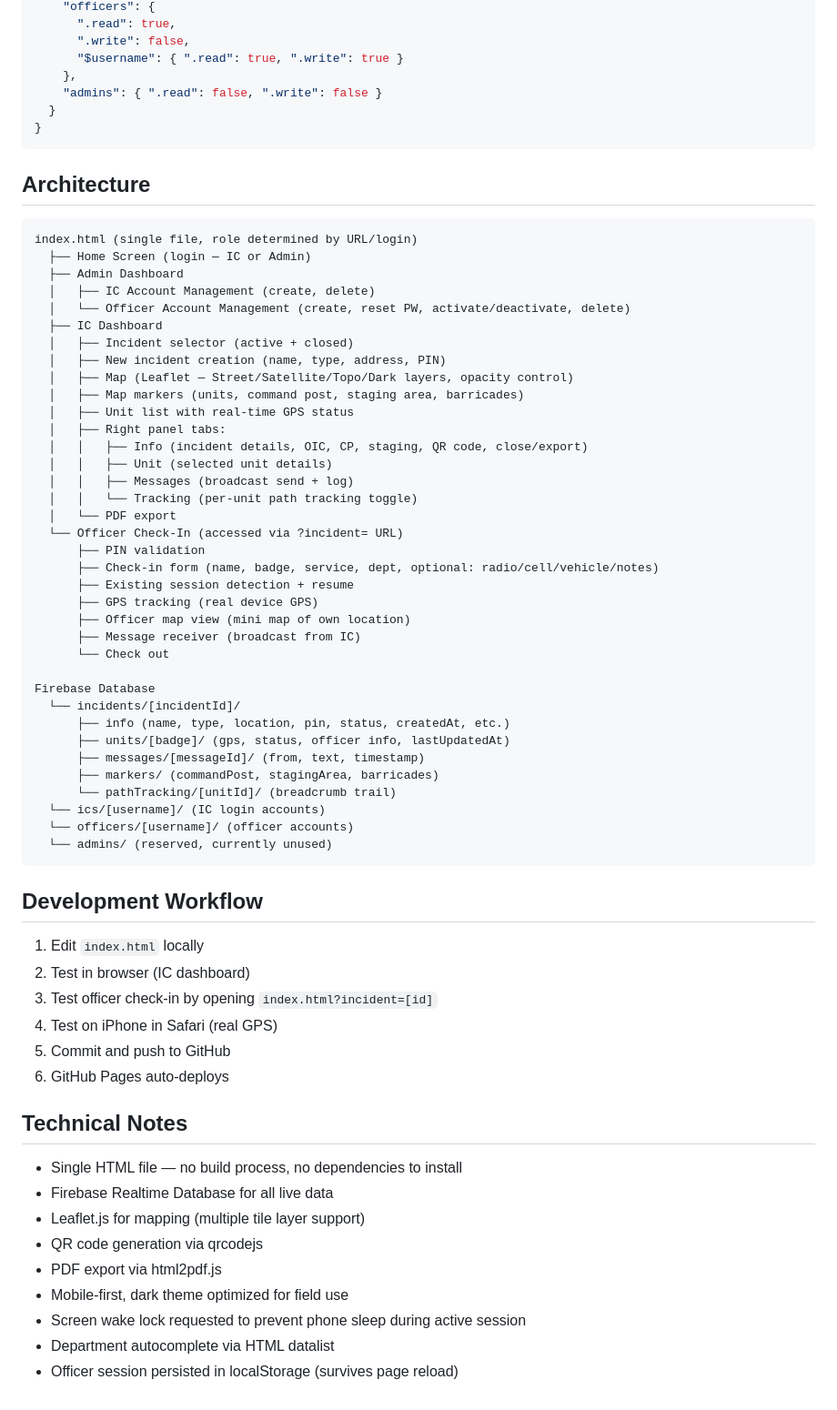
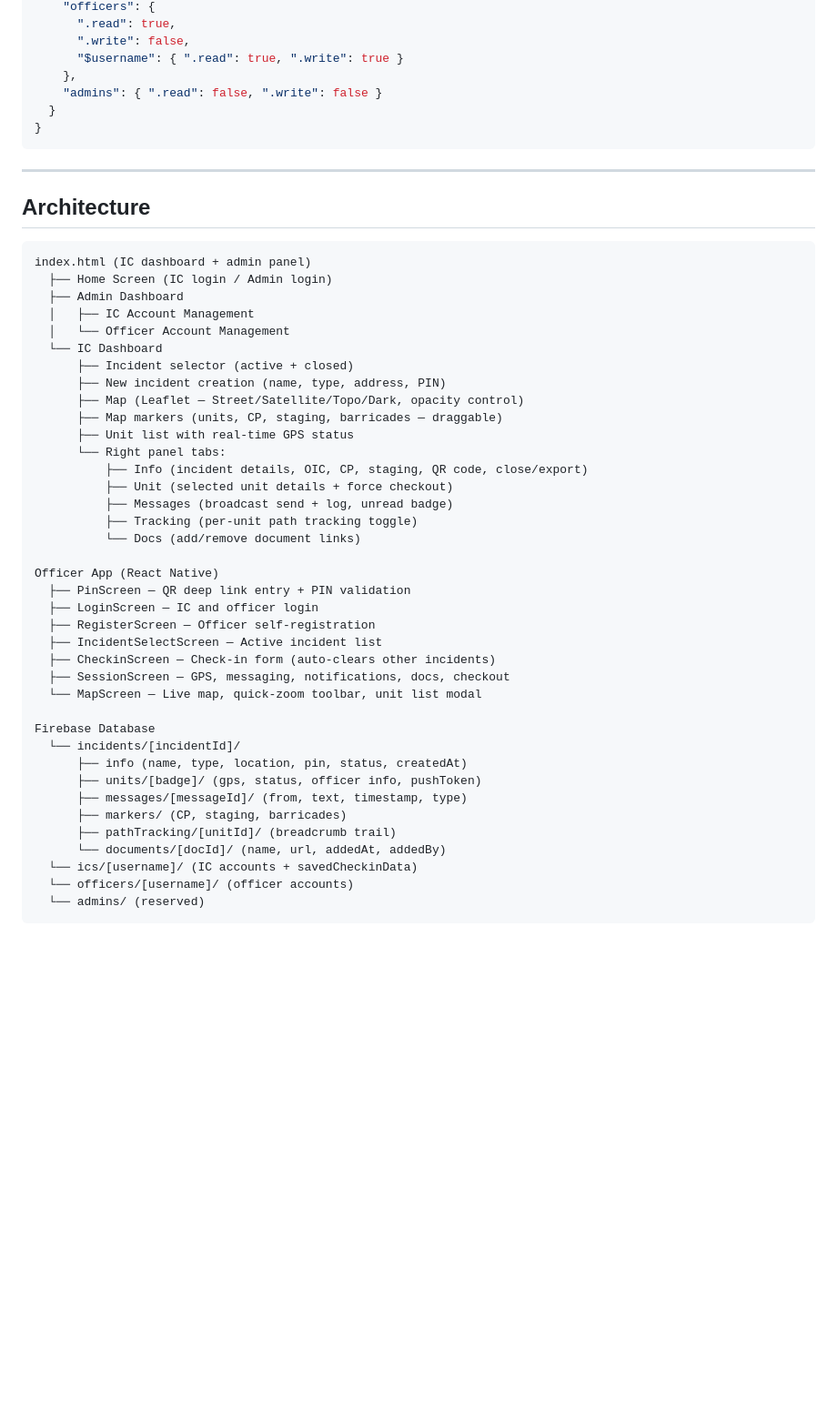
Before and after one commit to aframe99/spd-tracker, a Markdown page: PROJECT.md, the part around one of its changes. Shown at 91% size. Rendered like a GitHub page; blank space fills up the shorter version.

````diff
--- a/PROJECT.md
+++ b/PROJECT.md
@@ -134,61 +250,46 @@ appId: 1:1833033387326:web:09b8659a1004aa42bbc6ef
 }
 ```
 
+---
+
 ## Architecture
 ```
-index.html (single file, role determined by URL/login)
-  ├── Home Screen (login — IC or Admin)
+index.html (IC dashboard + admin panel)
+  ├── Home Screen (IC login / Admin login)
   ├── Admin Dashboard
-  │   ├── IC Account Management (create, delete)
-  │   └── Officer Account Management (create, reset PW, activate/deactivate, delete)
-  ├── IC Dashboard
-  │   ├── Incident selector (active + closed)
-  │   ├── New incident creation (name, type, address, PIN)
-  │   ├── Map (Leaflet — Street/Satellite/Topo/Dark layers, opacity control)
-  │   ├── Map markers (units, command post, staging area, barricades)
-  │   ├── Unit list with real-time GPS status
-  │   ├── Right panel tabs:
-  │   │   ├── Info (incident details, OIC, CP, staging, QR code, close/export)
-  │   │   ├── Unit (selected unit details)
-  │   │   ├── Messages (broadcast send + log)
-  │   │   └── Tracking (per-unit path tracking toggle)
-  │   └── PDF export
-  └── Officer Check-In (accessed via ?incident= URL)
-      ├── PIN validation
-      ├── Check-in form (name, badge, service, dept, optional: radio/cell/vehicle/notes)
-      ├── Existing session detection + resume
-      ├── GPS tracking (real device GPS)
-      ├── Officer map view (mini map of own location)
-      ├── Message receiver (broadcast from IC)
-      └── Check out
+  │   ├── IC Account Management
+  │   └── Officer Account Management
+  └── IC Dashboard
+      ├── Incident selector (active + closed)
+      ├── New incident creation (name, type, address, PIN)
+      ├── Map (Leaflet — Street/Satellite/Topo/Dark, opacity control)
+      ├── Map markers (units, CP, staging, barricades — draggable)
+      ├── Unit list with real-time GPS status
+      └── Right panel tabs:
+          ├── Info (incident details, OIC, CP, staging, QR code, close/export)
+          ├── Unit (selected unit details + force checkout)
+          ├── Messages (broadcast send + log, unread badge)
+          ├── Tracking (per-unit path tracking toggle)
+          └── Docs (add/remove document links)
+
+Officer App (React Native)
+  ├── PinScreen — QR deep link entry + PIN validation
+  ├── LoginScreen — IC and officer login
+  ├── RegisterScreen — Officer self-registration
+  ├── IncidentSelectScreen — Active incident list
+  ├── CheckinScreen — Check-in form (auto-clears other incidents)
+  ├── SessionScreen — GPS, messaging, notifications, docs, checkout
+  └── MapScreen — Live map, quick-zoom toolbar, unit list modal
 
 Firebase Database
   └── incidents/[incidentId]/
-      ├── info (name, type, location, pin, status, createdAt, etc.)
-      ├── units/[badge]/ (gps, status, officer info, lastUpdatedAt)
-      ├── messages/[messageId]/ (from, text, timestamp)
-      ├── markers/ (commandPost, stagingArea, barricades)
-      └── pathTracking/[unitId]/ (breadcrumb trail)
-  └── ics/[username]/ (IC login accounts)
+      ├── info (name, type, location, pin, status, createdAt)
+      ├── units/[badge]/ (gps, status, officer info, pushToken)
+      ├── messages/[messageId]/ (from, text, timestamp, type)
+      ├── markers/ (CP, staging, barricades)
+      ├── pathTracking/[unitId]/ (breadcrumb trail)
+      └── documents/[docId]/ (name, url, addedAt, addedBy)
+  └── ics/[username]/ (IC accounts + savedCheckinData)
   └── officers/[username]/ (officer accounts)
-  └── admins/ (reserved, currently unused)
+  └── admins/ (reserved)
 ```
-
-## Development Workflow
-1. Edit `index.html` locally
-2. Test in browser (IC dashboard)
-3. Test officer check-in by opening `index.html?incident=[id]`
-4. Test on iPhone in Safari (real GPS)
-5. Commit and push to GitHub
-6. GitHub Pages auto-deploys
-
-## Technical Notes
-- Single HTML file — no build process, no dependencies to install
-- Firebase Realtime Database for all live data
-- Leaflet.js for mapping (multiple tile layer support)
-- QR code generation via qrcodejs
-- PDF export via html2pdf.js
-- Mobile-first, dark theme optimized for field use
-- Screen wake lock requested to prevent phone sleep during active session
-- Department autocomplete via HTML datalist
-- Officer session persisted in localStorage (survives page reload)
````
Also changed, not shown: other parts of PROJECT.md (+184 -68 lines).
